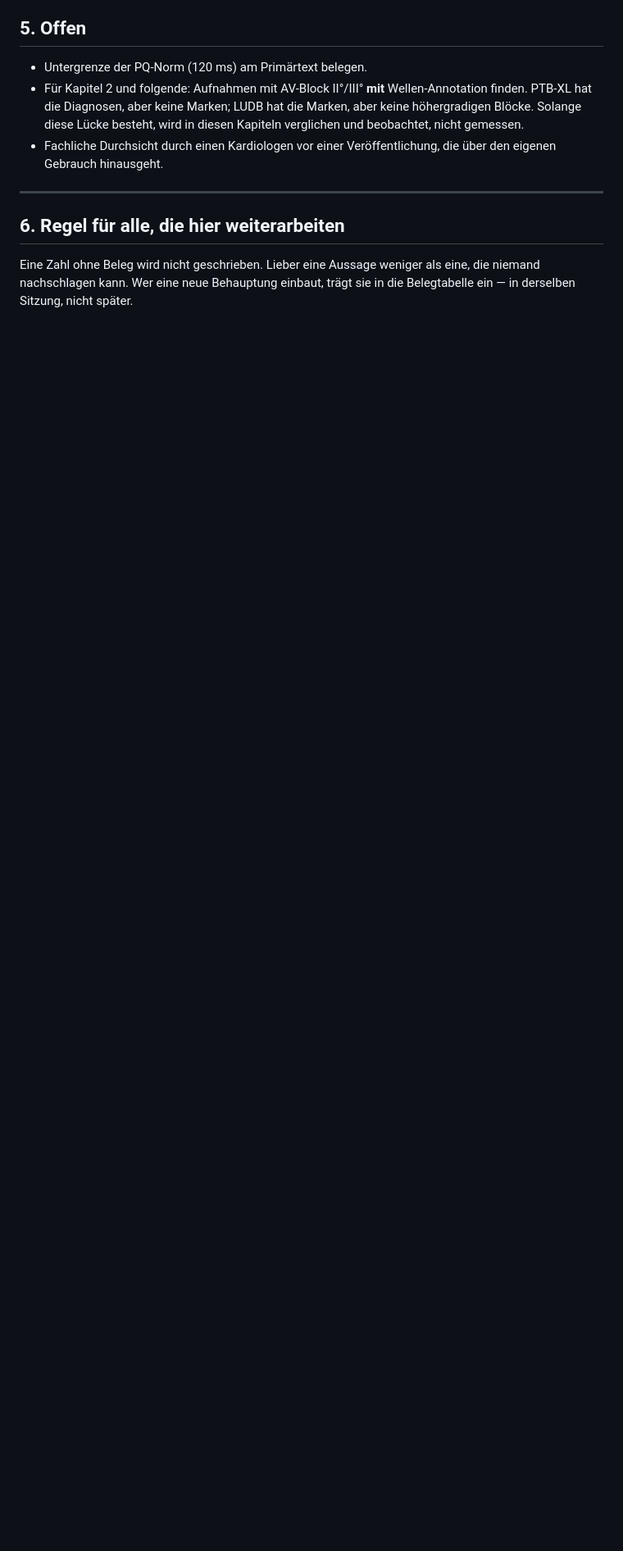
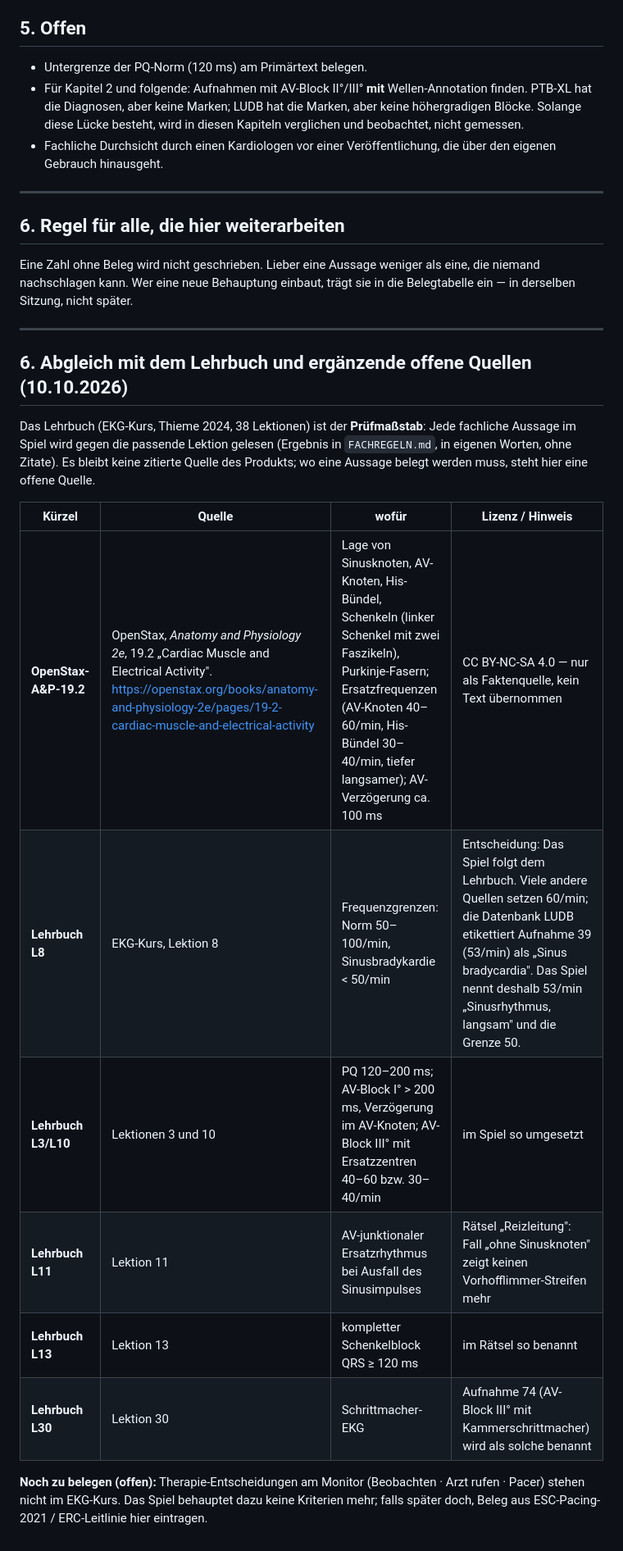
Before and after one commit to andreyeskin/ekg-nachtdienst, a Markdown page: docs/QUELLEN.md, the part around the change. Shown at 82% size. Drawn GitHub-style; blank space fills up the shorter version.

```diff
--- a/docs/QUELLEN.md
+++ b/docs/QUELLEN.md
@@ -101,3 +101,26 @@ werden. Im Datensatz steht dafür `"messbar": false`.
 Eine Zahl ohne Beleg wird nicht geschrieben. Lieber eine Aussage weniger als
 eine, die niemand nachschlagen kann. Wer eine neue Behauptung einbaut, trägt
 sie in die Belegtabelle ein — in derselben Sitzung, nicht später.
+
+
+---
+
+## 6. Abgleich mit dem Lehrbuch und ergänzende offene Quellen (10.10.2026)
+
+Das Lehrbuch (EKG-Kurs, Thieme 2024, 38 Lektionen) ist der **Prüfmaßstab**: Jede fachliche
+Aussage im Spiel wird gegen die passende Lektion gelesen (Ergebnis in `FACHREGELN.md`, in eigenen
+Worten, ohne Zitate). Es bleibt keine zitierte Quelle des Produkts; wo eine Aussage belegt werden
+muss, steht hier eine offene Quelle.
+
+| Kürzel | Quelle | wofür | Lizenz / Hinweis |
+|---|---|---|---|
+| **OpenStax-A&P-19.2** | OpenStax, *Anatomy and Physiology 2e*, 19.2 „Cardiac Muscle and Electrical Activity". https://openstax.org/books/anatomy-and-physiology-2e/pages/19-2-cardiac-muscle-and-electrical-activity | Lage von Sinusknoten, AV-Knoten, His-Bündel, Schenkeln (linker Schenkel mit zwei Faszikeln), Purkinje-Fasern; Ersatzfrequenzen (AV-Knoten 40–60/min, His-Bündel 30–40/min, tiefer langsamer); AV-Verzögerung ca. 100 ms | CC BY-NC-SA 4.0 — nur als Faktenquelle, kein Text übernommen |
+| **Lehrbuch L8** | EKG-Kurs, Lektion 8 | Frequenzgrenzen: Norm 50–100/min, Sinusbradykardie < 50/min | Entscheidung: Das Spiel folgt dem Lehrbuch. Viele andere Quellen setzen 60/min; die Datenbank LUDB etikettiert Aufnahme 39 (53/min) als „Sinus bradycardia". Das Spiel nennt deshalb 53/min „Sinusrhythmus, langsam" und die Grenze 50. |
+| **Lehrbuch L3/L10** | Lektionen 3 und 10 | PQ 120–200 ms; AV-Block I° > 200 ms, Verzögerung im AV-Knoten; AV-Block III° mit Ersatzzentren 40–60 bzw. 30–40/min | im Spiel so umgesetzt |
+| **Lehrbuch L11** | Lektion 11 | AV-junktionaler Ersatzrhythmus bei Ausfall des Sinusimpulses | Rätsel „Reizleitung": Fall „ohne Sinusknoten" zeigt keinen Vorhofflimmer-Streifen mehr |
+| **Lehrbuch L13** | Lektion 13 | kompletter Schenkelblock QRS ≥ 120 ms | im Rätsel so benannt |
+| **Lehrbuch L30** | Lektion 30 | Schrittmacher-EKG | Aufnahme 74 (AV-Block III° mit Kammerschrittmacher) wird als solche benannt |
+
+**Noch zu belegen (offen):** Therapie-Entscheidungen am Monitor (Beobachten · Arzt rufen · Pacer)
+stehen nicht im EKG-Kurs. Das Spiel behauptet dazu keine Kriterien mehr; falls später doch,
+Beleg aus ESC-Pacing-2021 / ERC-Leitlinie hier eintragen.
```
Also changed, not shown: docs/FACHREGELN.md (+12 -0 lines).
